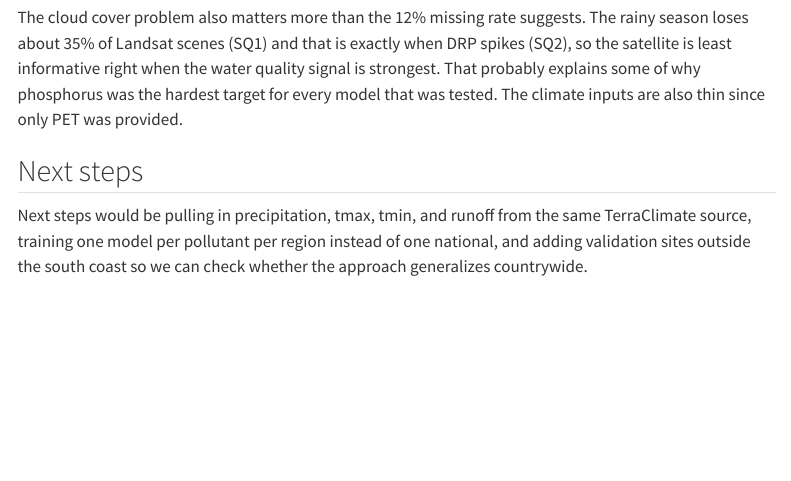
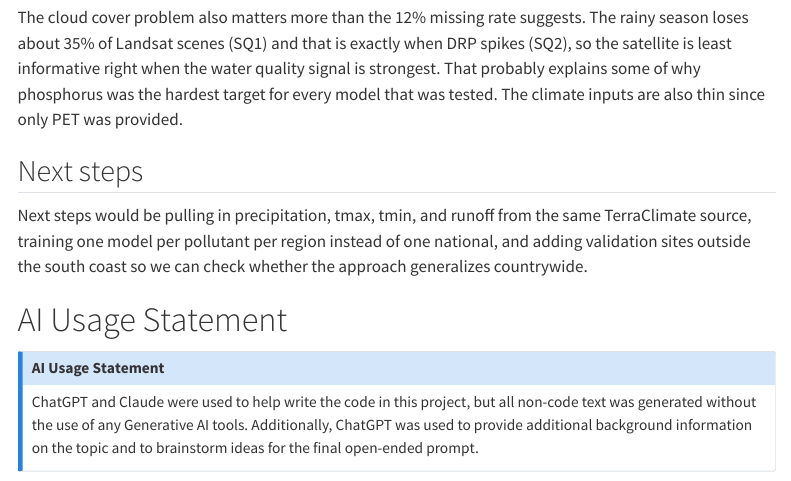
Before and after one commit to monica-phan26/STA9750-2026-SPRING, a Quarto document (Final_summary_report.qmd): the page in a window 1100 px wide, from 11260 px down. Rendered offline with R 4.5, knitr and Pandoc in place of Quarto, with nearby package versions; menus at the side of the page are left out.

Commit message:
2nd commit, adding the AI usage statement

```diff
--- a/Final_summary_report.qmd
+++ b/Final_summary_report.qmd
@@ -199,3 +199,9 @@
 ## Next steps
 
 Next steps would be pulling in precipitation, tmax, tmin, and runoff from the same TerraClimate source, training one model per pollutant per region instead of one national, and adding validation sites outside the south coast so we can check whether the approach generalizes countrywide.
+
+# AI Usage Statement
+
+::: {.callout-note title="AI Usage Statement" collapse="true"}
+ChatGPT and Claude were used to help write the code in this project, but all non-code text was generated without the use of any Generative AI tools. Additionally, ChatGPT was used to provide additional background information on the topic and to brainstorm ideas for the final open-ended prompt.
+:::
```
